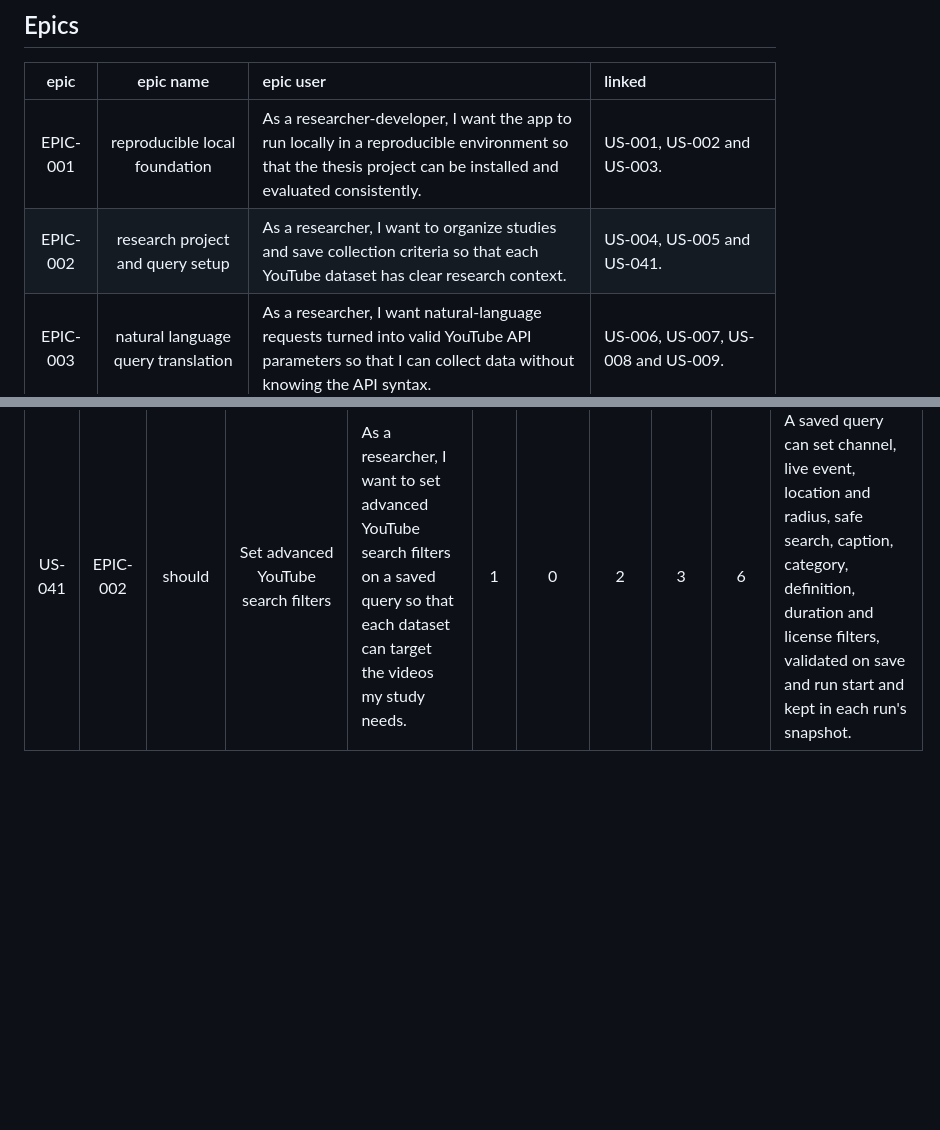
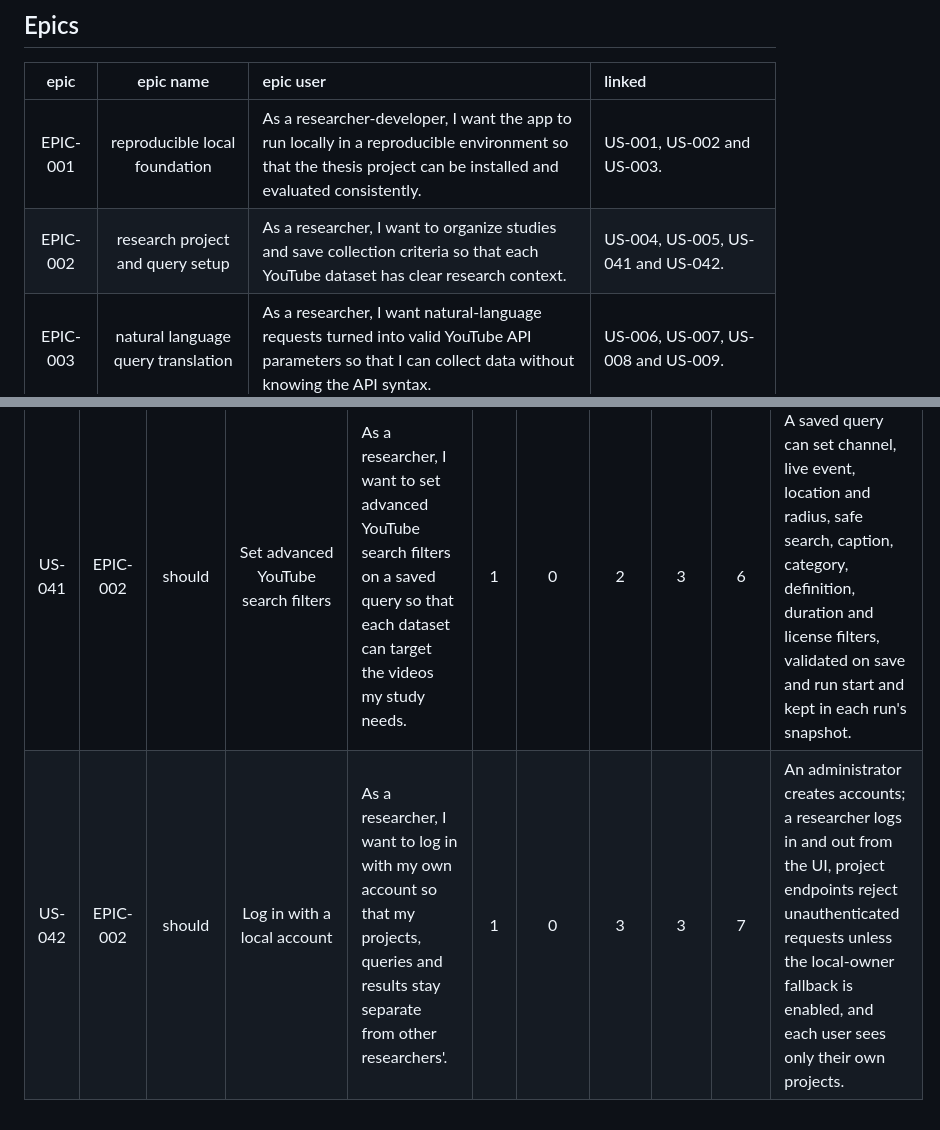
Before and after one commit to LONG-TERM-EFFECTS-OF-SUFFERING/thesis, a Markdown page: docs/product_backlog.md, 2 parts joined by grey strips. Drawn GitHub-style; blank space fills up the shorter version.

Commit message:
docs: add US-042 local account login to the backlog
The advisor confirmed the tool needs its own account system, not shared
Polarizómetro accounts. US-042 covers administrator-created accounts,
session login and logout from the UI, and rejecting unauthenticated
project requests unless the local-owner fallback is enabled.

Co-Authored-By: Claude Opus 5.5 <noreply@anthropic.com>

```diff
--- a/docs/product_backlog.md
+++ b/docs/product_backlog.md
@@ -9,7 +9,7 @@
 |   epic   |               epic name               | epic user                                                                                                                                                      | linked                                                                     |
 | :------: | :-----------------------------------: | :------------------------------------------------------------------------------------------------------------------------------------------------------------- | :------------------------------------------------------------------------- |
 | EPIC-001 |     reproducible local foundation     | As a researcher-developer, I want the app to run locally in a reproducible environment so that the thesis project can be installed and evaluated consistently. | US-001, US-002 and US-003.                                                 |
-| EPIC-002 |   research project and query setup    | As a researcher, I want to organize studies and save collection criteria so that each YouTube dataset has clear research context.                              | US-004, US-005 and US-041.                                                 |
+| EPIC-002 |   research project and query setup    | As a researcher, I want to organize studies and save collection criteria so that each YouTube dataset has clear research context.                              | US-004, US-005, US-041 and US-042.                                         |
 | EPIC-003 |  natural language query translation   | As a researcher, I want natural-language requests turned into valid YouTube API parameters so that I can collect data without knowing the API syntax.          | US-006, US-007, US-008 and US-009.                                         |
 | EPIC-004 |     traceable YouTube collection      | As a researcher, I want collection runs and API requests logged so that the dataset is auditable and reproducible.                                             | US-010, US-011, US-012, US-013, US-014, US-015 and US-016.                 |
 | EPIC-005 |  YouTube data storage and processing  | As a researcher, I want collected YouTube data stored, normalized and validated so that later analysis uses a consistent dataset.                              | US-017, US-018, US-019, US-020, US-024 and US-040.                         |
@@ -62,3 +62,4 @@
 | US-039 | EPIC-008 |   must   |       Validate the workflow with real YouTube topics        | As a developer, I want to validate the workflow with two real YouTube topics so that the thesis shows real collection behavior against its requirements.    |  1  |   0    |   2   |  5   |   8   | A validation run on each of two real YouTube topics records input, collection, processing and chart output within one 30-day retention window; a validation report checks the aggregate results against the requirements.  |
 | US-040 | EPIC-005 |   must   |              Purge YouTube data after 30 days               | As a researcher, I want YouTube data deleted 30 days after it was fetched so that stored datasets comply with the YouTube API Services Developer Policies.  |  0  |   0    |   0   |  5   |   5   | A management command deletes YouTube data and its derived records older than 30 days, keeps collection run and request log metadata and records when each run's data was purged.                                           |
 | US-041 | EPIC-002 |  should  |             Set advanced YouTube search filters             | As a researcher, I want to set advanced YouTube search filters on a saved query so that each dataset can target the videos my study needs.                  |  1  |   0    |   2   |  3   |   6   | A saved query can set channel, live event, location and radius, safe search, caption, category, definition, duration and license filters, validated on save and run start and kept in each run's snapshot.                 |
+| US-042 | EPIC-002 |  should  |                 Log in with a local account                 | As a researcher, I want to log in with my own account so that my projects, queries and results stay separate from other researchers'.                       |  1  |   0    |   3   |  3   |   7   | An administrator creates accounts; a researcher logs in and out from the UI, project endpoints reject unauthenticated requests unless the local-owner fallback is enabled, and each user sees only their own projects.     |
```
